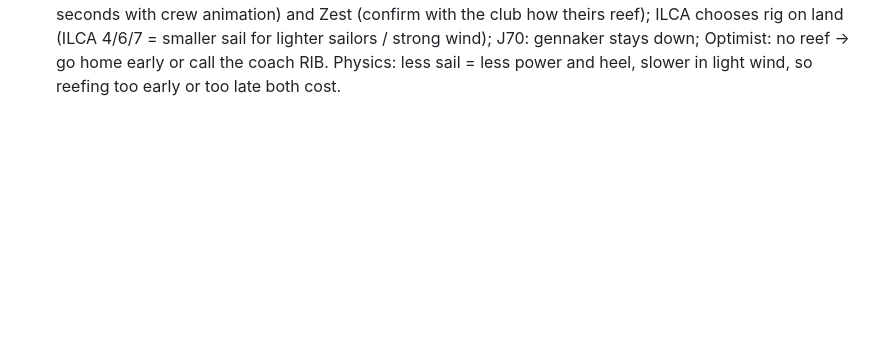
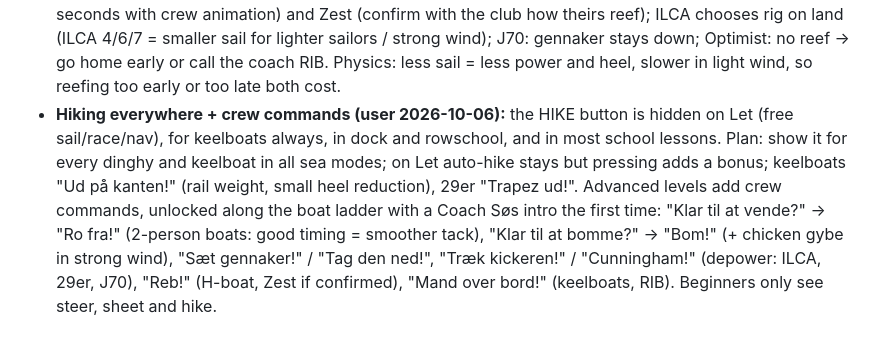
Before and after one commit to AThraen/KOSGame, a Markdown page: SPEC.md, the part around the change. Drawn GitHub-style; blank space fills up the shorter version.

Commit message:
SPEC wishlist: hiking in every mode, crew commands on advanced levels
Co-Authored-By: Claude Opus 5.5 <noreply@anthropic.com>
Claude-Session: https://claude.ai/code/session_01QJ7xHoUWj8T7uR8NDkZMFp

```diff
--- a/SPEC.md
+++ b/SPEC.md
@@ -378,3 +378,11 @@ the effects thin out cosmetic particles at lower levels.
   the club how theirs reef); ILCA chooses rig on land (ILCA 4/6/7 = smaller sail for lighter sailors / strong wind);
   J70: gennaker stays down; Optimist: no reef → go home early or call the coach RIB. Physics: less sail = less power
   and heel, slower in light wind, so reefing too early or too late both cost.
+- **Hiking everywhere + crew commands (user 2026-10-06):** the HIKE button is hidden on Let (free sail/race/nav), for
+  keelboats always, in dock and rowschool, and in most school lessons. Plan: show it for every dinghy and keelboat in
+  all sea modes; on Let auto-hike stays but pressing adds a bonus; keelboats "Ud på kanten!" (rail weight, small heel
+  reduction), 29er "Trapez ud!". Advanced levels add crew commands, unlocked along the boat ladder with a Coach Søs
+  intro the first time: "Klar til at vende?" → "Ro fra!" (2-person boats: good timing = smoother tack), "Klar til at
+  bomme?" → "Bom!" (+ chicken gybe in strong wind), "Sæt gennaker!" / "Tag den ned!", "Træk kickeren!" / "Cunningham!"
+  (depower: ILCA, 29er, J70), "Reb!" (H-boat, Zest if confirmed), "Mand over bord!" (keelboats, RIB). Beginners only see
+  steer, sheet and hike.
```
